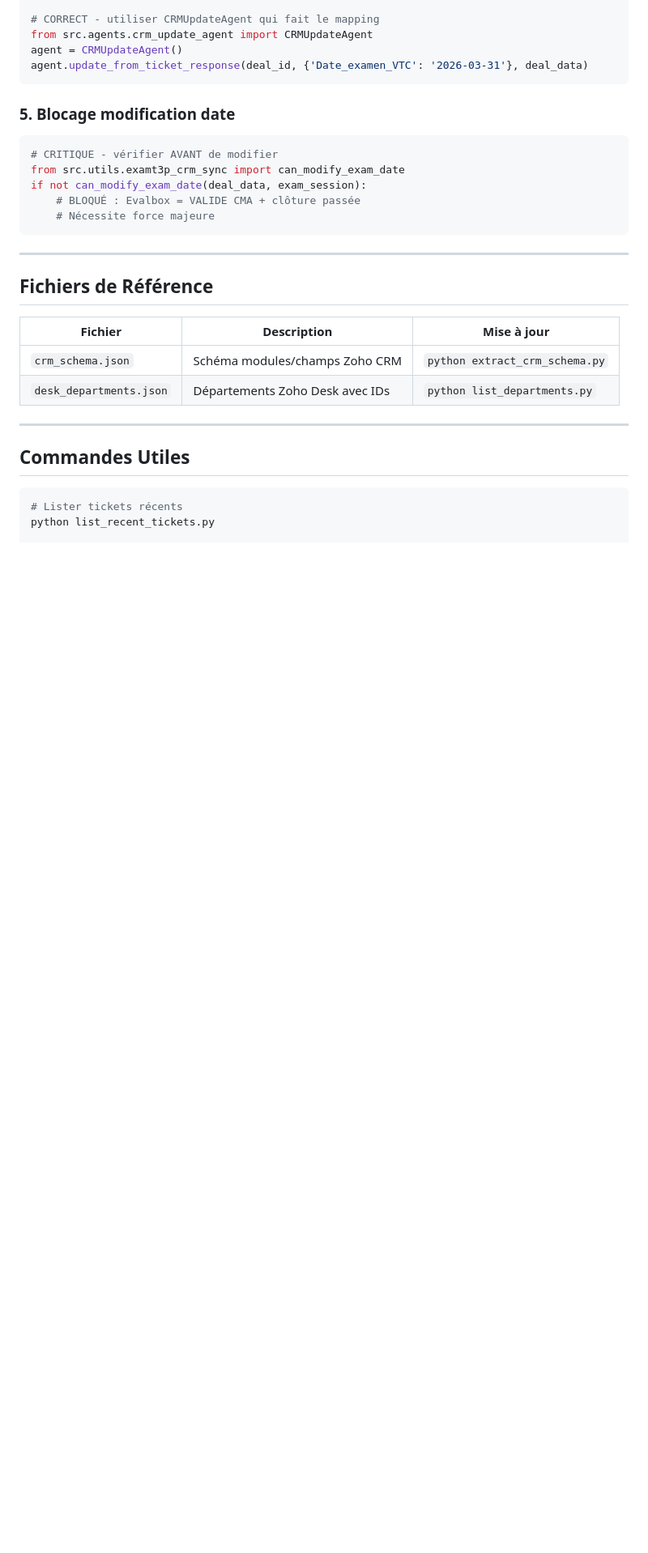
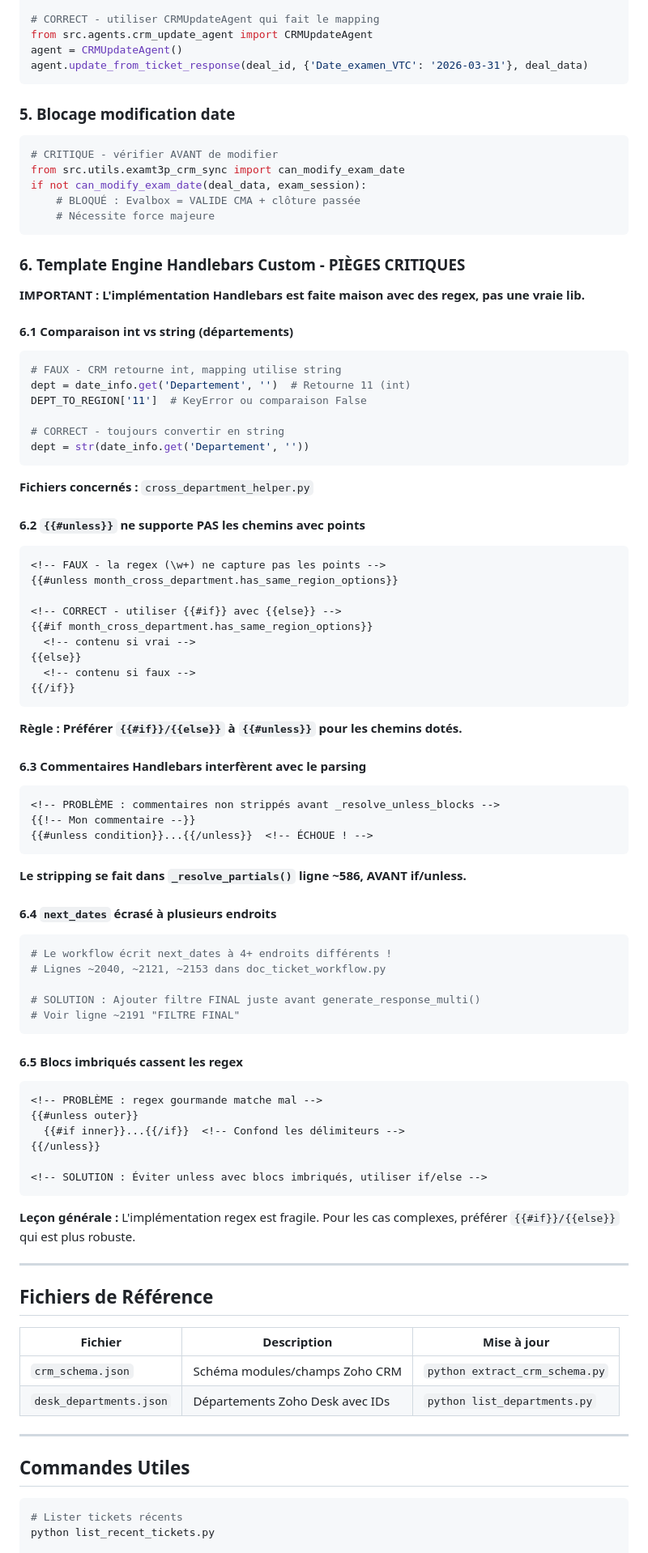
Before and after one commit to fouedh91760/a-level-saver, a Markdown page: CLAUDE.md, the part around the change. Shown at 81% size. GitHub-like rendering; blank space fills up the shorter version.

Commit message:
docs: Add Template Engine gotchas to CLAUDE.md
Document common pitfalls with custom Handlebars implementation:
- int vs string comparison for department codes
- {{#unless}} doesn't support dotted paths (use {{#if}}/{{else}})
- Handlebars comments interfere with parsing
- next_dates overwritten at multiple locations
- Nested blocks break regex patterns

Co-Authored-By: Claude Opus 4.5 <noreply@anthropic.com>

````diff
--- a/CLAUDE.md
+++ b/CLAUDE.md
@@ -198,6 +198,64 @@ if not can_modify_exam_date(deal_data, exam_session):
     # Nécessite force majeure
 ```
 
+### 6. Template Engine Handlebars Custom - PIÈGES CRITIQUES
+
+**IMPORTANT : L'implémentation Handlebars est faite maison avec des regex, pas une vraie lib.**
+
+#### 6.1 Comparaison int vs string (départements)
+```python
+# FAUX - CRM retourne int, mapping utilise string
+dept = date_info.get('Departement', '')  # Retourne 11 (int)
+DEPT_TO_REGION['11']  # KeyError ou comparaison False
+
+# CORRECT - toujours convertir en string
+dept = str(date_info.get('Departement', ''))
+```
+**Fichiers concernés :** `cross_department_helper.py`
+
+#### 6.2 `{{#unless}}` ne supporte PAS les chemins avec points
+```html
+<!-- FAUX - la regex (\w+) ne capture pas les points -->
+{{#unless month_cross_department.has_same_region_options}}
+
+<!-- CORRECT - utiliser {{#if}} avec {{else}} -->
+{{#if month_cross_department.has_same_region_options}}
+  <!-- contenu si vrai -->
+{{else}}
+  <!-- contenu si faux -->
+{{/if}}
+```
+**Règle : Préférer `{{#if}}/{{else}}` à `{{#unless}}` pour les chemins dotés.**
+
+#### 6.3 Commentaires Handlebars interfèrent avec le parsing
+```html
+<!-- PROBLÈME : commentaires non strippés avant _resolve_unless_blocks -->
+{{!-- Mon commentaire --}}
+{{#unless condition}}...{{/unless}}  <!-- ÉCHOUE ! -->
+```
+**Le stripping se fait dans `_resolve_partials()` ligne ~586, AVANT if/unless.**
+
+#### 6.4 `next_dates` écrasé à plusieurs endroits
+```python
+# Le workflow écrit next_dates à 4+ endroits différents !
+# Lignes ~2040, ~2121, ~2153 dans doc_ticket_workflow.py
+
+# SOLUTION : Ajouter filtre FINAL juste avant generate_response_multi()
+# Voir ligne ~2191 "FILTRE FINAL"
+```
+
+#### 6.5 Blocs imbriqués cassent les regex
+```html
+<!-- PROBLÈME : regex gourmande matche mal -->
+{{#unless outer}}
+  {{#if inner}}...{{/if}}  <!-- Confond les délimiteurs -->
+{{/unless}}
+
+<!-- SOLUTION : Éviter unless avec blocs imbriqués, utiliser if/else -->
+```
+
+**Leçon générale :** L'implémentation regex est fragile. Pour les cas complexes, préférer `{{#if}}/{{else}}` qui est plus robuste.
+
 ---
 
 ## Fichiers de Référence
````
